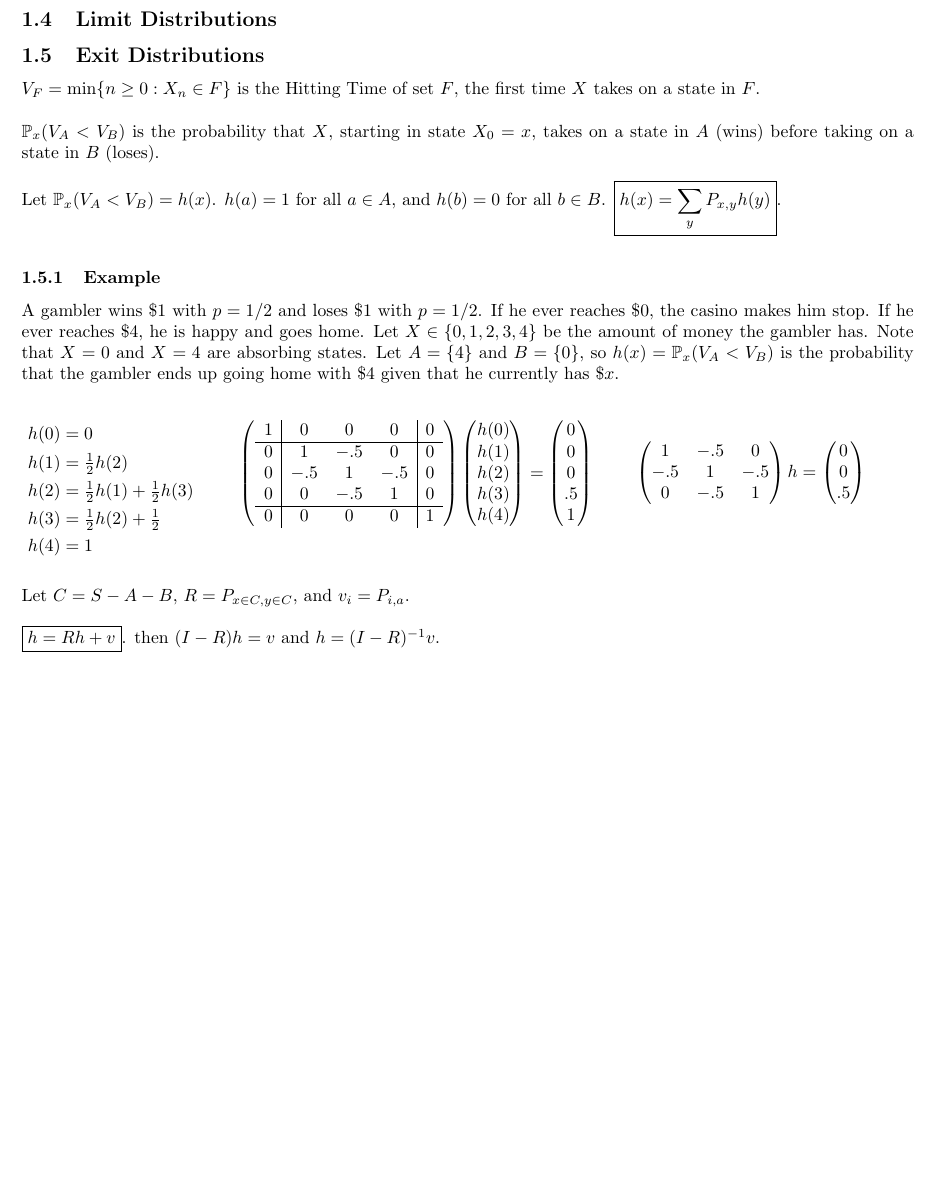
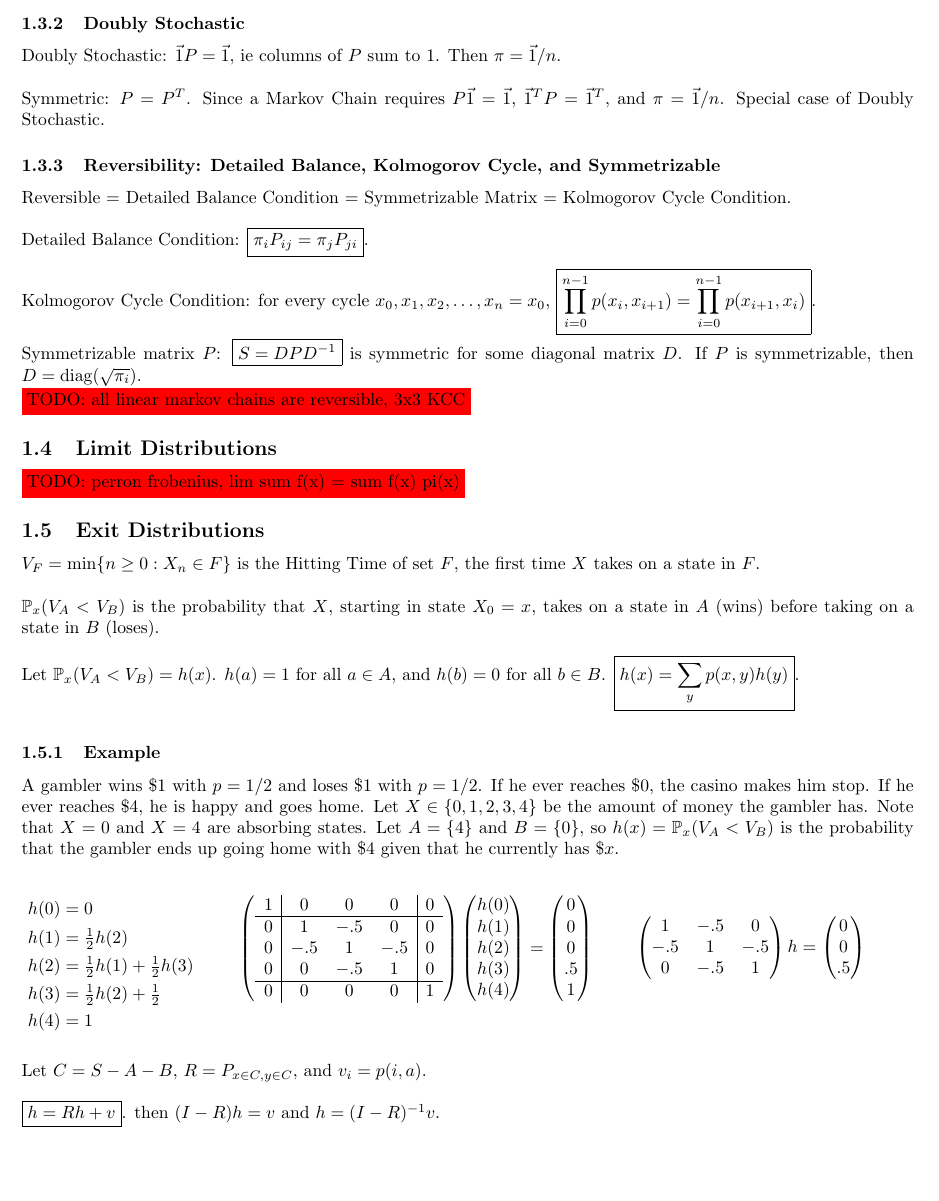
Before and after one commit to gordonbchen/gordonbchen.github.io, a LaTeX document (math/probability/stoch/stoch.tex): part of page 2 of 3, cut at the place of the change, the shorter picture padded with empty space. Compiled offline with pdfLaTeX.

Commit message:
add stoch notes

```diff
--- a/math/probability/stoch/stoch.tex
+++ b/math/probability/stoch/stoch.tex
@@ -6,6 +6,7 @@
 \usepackage{multicol}
 \usepackage{hyperref}
 \usepackage{titling}
+\usepackage{color}
 
 \setlength{\parindent}{0pt}
 \setlength{\droptitle}{-1cm}
@@ -63,15 +64,33 @@ $=\begin{pmatrix} \pi_1 & \pi_2 \\ \pi_1 & \pi_2 \end{pmatrix} + \lambda_2 \vec{
 $\lim_{n\to\infty} A^n = P D^n P^{-1} = \begin{pmatrix} \pi_1 & \pi_2 \\ \pi_1 & \pi_2 \end{pmatrix} + \lambda_2^n \vec{r_2}\vec{l_2}$
 $= \begin{pmatrix} \pi_1 & \pi_2 \\ \pi_1 & \pi_2 \end{pmatrix}$
 since $|\lambda_2| < 1$
+
+\subsubsection{Doubly Stochastic}
+Doubly Stochastic: $\vec{1} P = \vec{1}$, ie columns of $P$ sum to 1. Then $\pi = \vec{1} / n$. \\
+
+Symmetric: $P = P^T$. Since a Markov Chain requires $P \vec{1} = \vec{1}$, $\vec{1}^T P = \vec{1}^T$, and $\pi = \vec{1} / n$. Special case of Doubly Stochastic.
+
+\subsubsection{Reversibility: Detailed Balance, Kolmogorov Cycle, and Symmetrizable}
+Reversible = Detailed Balance Condition = Symmetrizable Matrix = Kolmogorov Cycle Condition. \\
+
+Detailed Balance Condition: \boxed{\pi_i P_{ij} = \pi_j P_{ji}}. \\
+
+Kolmogorov Cycle Condition: for every cycle $x_0, x_1, x_2, \dots, x_n = x_0$, \boxed{\prod_{i=0}^{n-1} p(x_i, x_{i+1}) = \prod_{i=0}^{n-1} p(x_{i+1}, x_i)}. \\
+
+Symmetrizable matrix $P$: \boxed{S = D P D^{-1}} is symmetric for some diagonal matrix $D$. If $P$ is symmetrizable, then $D = \text{diag}(\sqrt{\pi_i})$.
+
+\colorbox{red}{TODO: all linear markov chains are reversible, 3x3 KCC}
+
+
 \subsection{Limit Distributions}
-
+\colorbox{red}{TODO: perron frobenius, lim sum f(x) = sum f(x) pi(x)}
 
 \subsection{Exit Distributions}
 $V_F = \min\{n \ge 0: X_n \in F\}$ is the Hitting Time of set $F$, the first time $X$ takes on a state in $F$. \\
 
 $\mathbb{P}_x(V_A < V_B)$ is the probability that $X$, starting in state $X_0 = x$, takes on a state in $A$ (wins) before taking on a state in $B$ (loses). \\
 
-Let $\mathbb{P}_x(V_A < V_B) = h(x)$. $h(a) = 1$ for all $a \in A$, and $h(b) = 0$ for all $b \in B$. \boxed{h(x) = \sum_y P_{x,y} h(y)}. \\
+Let $\mathbb{P}_x(V_A < V_B) = h(x)$. $h(a) = 1$ for all $a \in A$, and $h(b) = 0$ for all $b \in B$. \boxed{h(x) = \sum_y p(x, y) h(y)}. \\
 
 \subsubsection{Example}\label{subsec:fair_gambler}
 A gambler wins \$1 with $p=1/2$ and loses \$1 with $p=1/2$. If he ever reaches \$0, the casino makes him stop. If he ever reaches \$4, he is happy and goes home. Let $X \in \{0, 1, 2, 3, 4\}$ be the amount of money the gambler has. Note that $X = 0$ and $X = 4$ are absorbing states. Let $A = \{4\}$ and $B = \{0\}$, so $h(x) = \mathbb{P}_x(V_A < V_B)$ is the probability that the gambler ends up going home with \$4 given that he currently has $\$x$.
@@ -127,7 +146,7 @@ h
 \end{pmatrix}$$
 \end{minipage} \\ \\
 
-Let $C = S-A-B$, $R = P_{x \in C, y \in C}$, and $v_i = P_{i,a}$. \\
+Let $C = S-A-B$, $R = P_{x \in C, y \in C}$, and $v_i = p(i, a)$. \\
 
 \boxed{h = R h + v}. then $(I-R) h = v$ and $h = (I-R)^{-1} v$.
 
```
Also changed, not shown: math/probability/stoch/latexbuild/stoch.pdf.
